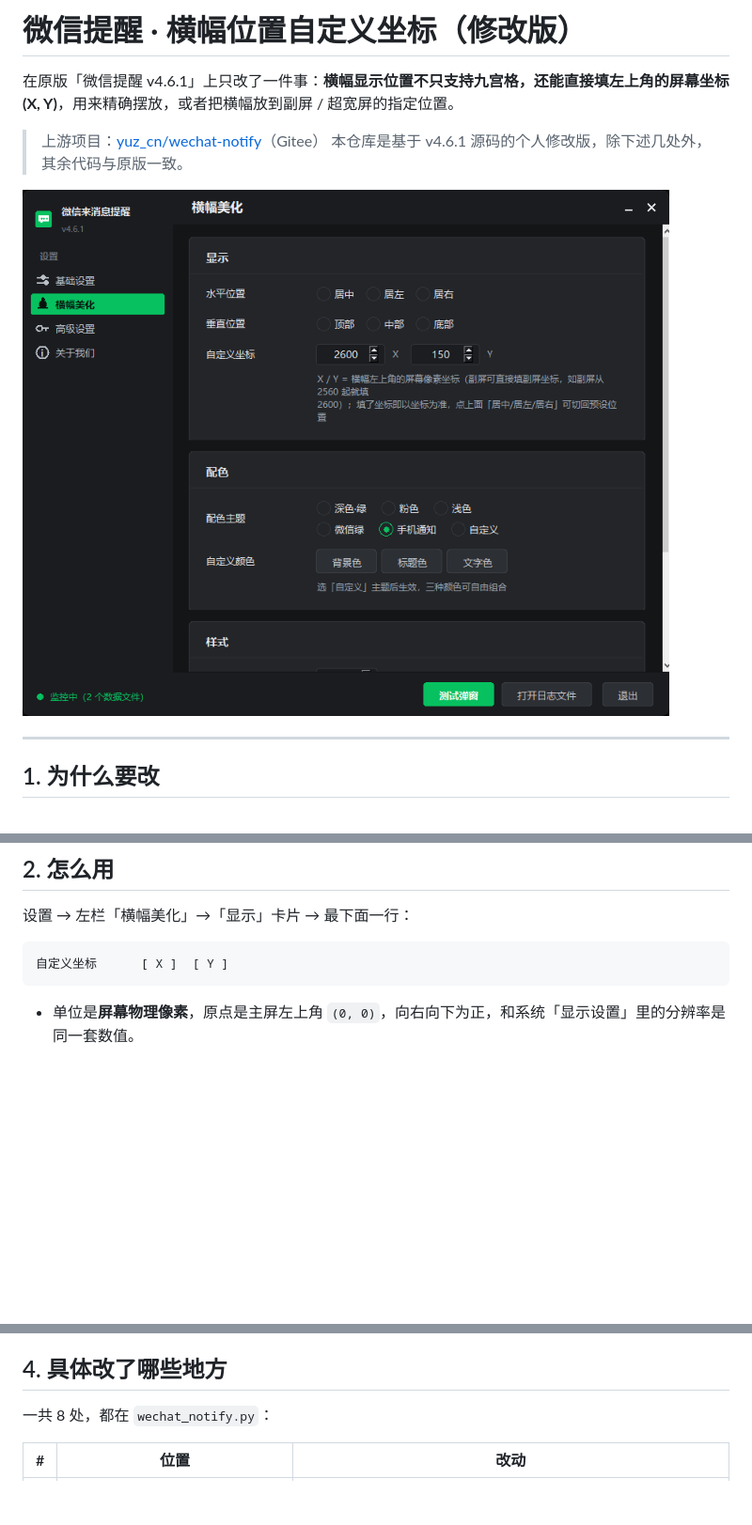
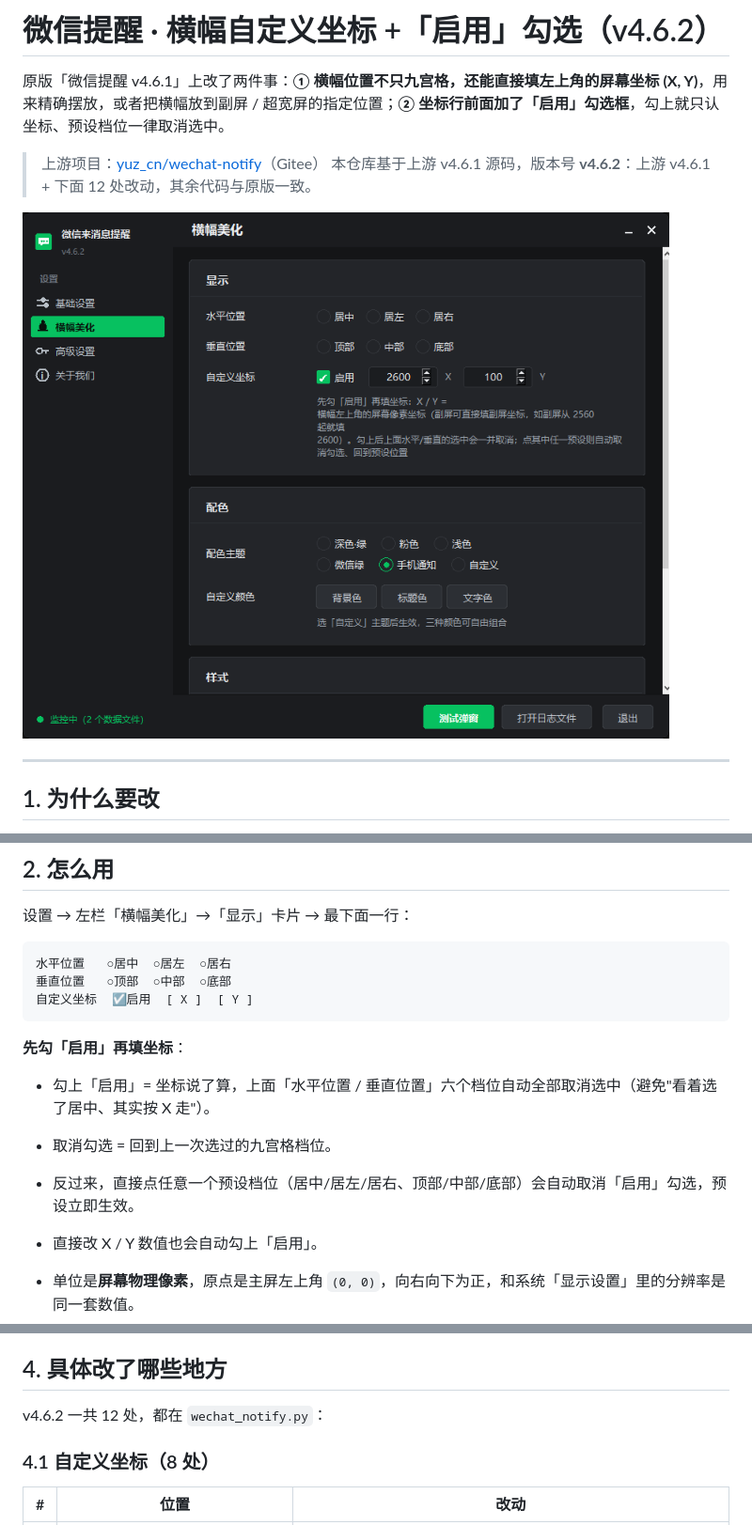
Before and after one commit to linyiyang2025Aai/wechat-notify-custom, a Markdown page: README.md, 3 parts joined by grey strips. Shown at 94% size. Rendered like a GitHub page; pictures changed too: docs/banner-position.png; blank space fills up the shorter version.

````diff
--- a/README.md
+++ b/README.md
@@ -1,9 +1,9 @@
-# 微信提醒 · 横幅位置自定义坐标（修改版）
+# 微信提醒 · 横幅自定义坐标 +「启用」勾选（v4.6.2）
 
-在原版「微信提醒 v4.6.1」上只改了一件事：**横幅显示位置不只支持九宫格，还能直接填左上角的屏幕坐标 (X, Y)**，用来精确摆放，或者把横幅放到副屏 / 超宽屏的指定位置。
+原版「微信提醒 v4.6.1」上改了两件事：**① 横幅位置不只九宫格，还能直接填左上角的屏幕坐标 (X, Y)**，用来精确摆放，或者把横幅放到副屏 / 超宽屏的指定位置；**② 坐标行前面加了「启用」勾选框**，勾上就只认坐标、预设档位一律取消选中。
 
 > 上游项目：[yuz_cn/wechat-notify](https://gitee.com/yuz_cn/wechat-notify)（Gitee）
-> 本仓库是基于 v4.6.1 源码的个人修改版，除下述几处外，其余代码与原版一致。
+> 本仓库基于上游 v4.6.1 源码，版本号 **v4.6.2**：上游 v4.6.1 + 下面 12 处改动，其余代码与原版一致。
 
 ![自定义坐标界面](docs/banner-position.png)
 
@@ -25,8 +25,17 @@
 设置 → 左栏「横幅美化」→「显示」卡片 → 最下面一行：
 
 ```
-自定义坐标      [ X ]  [ Y ]
+水平位置   ○居中  ○居左  ○居右
+垂直位置   ○顶部  ○中部  ○底部
+自定义坐标  ☑启用  [ X ]  [ Y ]
 ```
+
+**先勾「启用」再填坐标**：
+
+- 勾上「启用」= 坐标说了算，上面「水平位置 / 垂直位置」六个档位自动全部取消选中（避免"看着选了居中、其实按 X 走"）。
+- 取消勾选 = 回到上一次选过的九宫格档位。
+- 反过来，直接点任意一个预设档位（居中/居左/居右、顶部/中部/底部）会自动取消「启用」勾选，预设立即生效。
+- 直接改 X / Y 数值也会自动勾上「启用」。
 
 - 单位是**屏幕物理像素**，原点是主屏左上角 `(0, 0)`，向右向下为正，和系统「显示设置」里的分辨率是同一套数值。
 - 多屏时坐标是接着主屏累加的。比如主屏 2560 宽，副屏就从 `x = 2560` 开始；填 `X=2600 Y=150` 就是副屏左上往右 40、往下 150。
@@ -97,7 +106,9 @@ python tools/watch_banner.py <进程PID> ...
 
 ## 4. 具体改了哪些地方
 
-一共 8 处，都在 `wechat_notify.py`：
+v4.6.2 一共 12 处，都在 `wechat_notify.py`：
+
+### 4.1 自定义坐标（8 处）
 
 | # | 位置 | 改动 |
 |---|------|------|
````
Also changed, not shown: other parts of README.md (+9 -0 lines), 1 other file.
